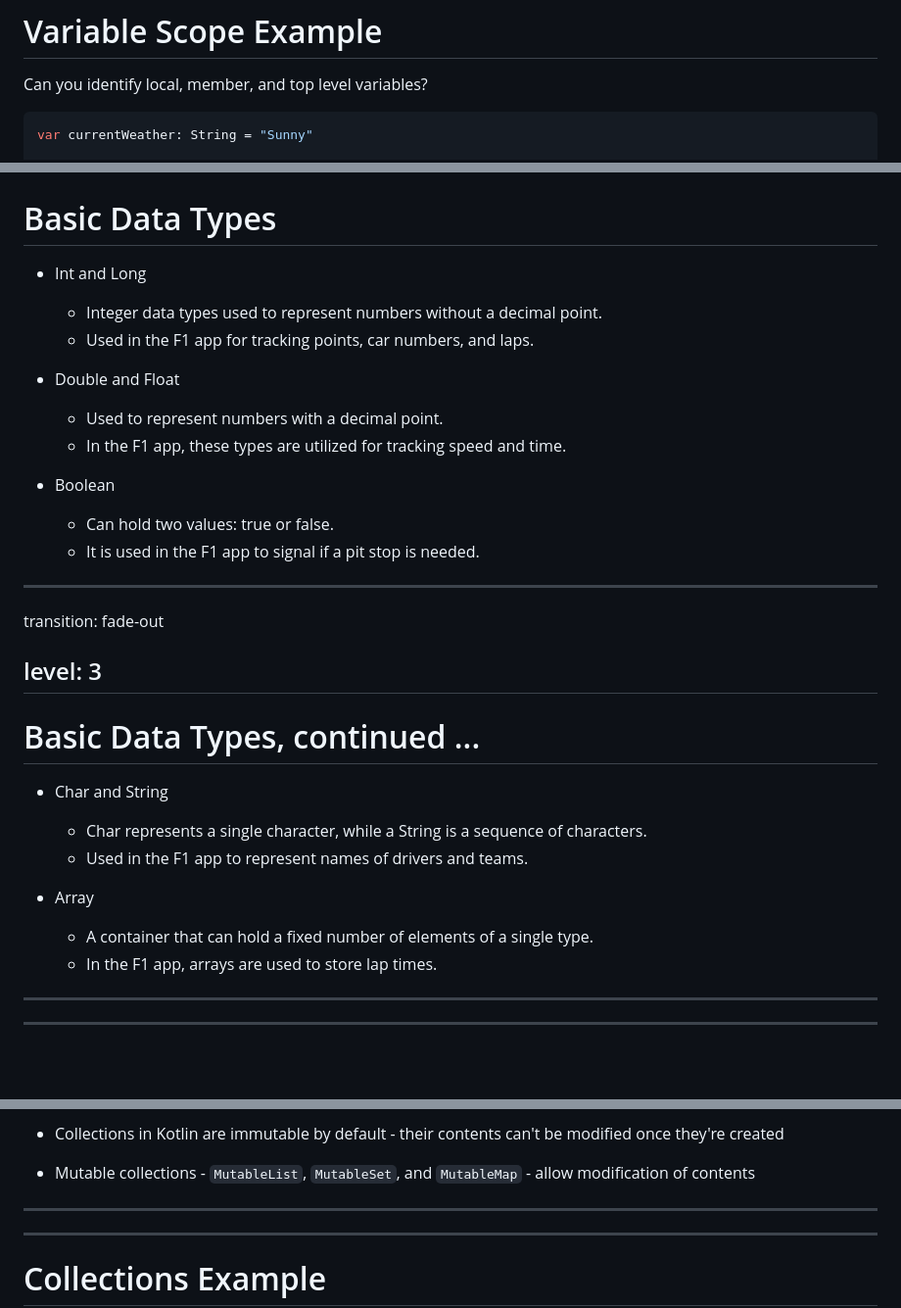
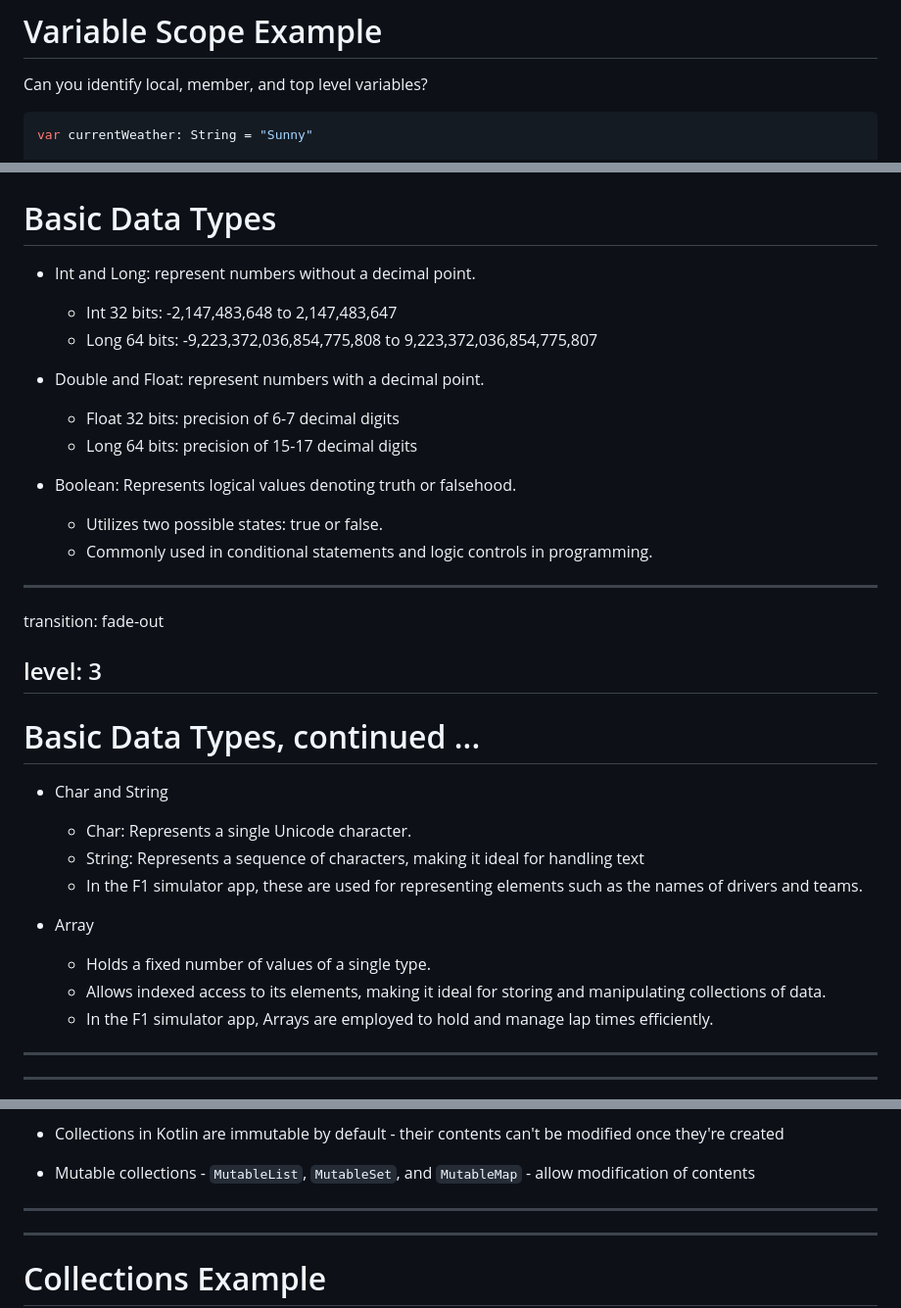
Before and after one commit to elenavanengelenmaslova/kotlin-fundamental-building-blocks, a Markdown page: slides.md, 3 parts joined by grey strips. Shown at 98% size. GitHub-like rendering; blank space fills up the shorter version.

````diff
--- a/slides.md
+++ b/slides.md
@@ -255,7 +255,7 @@ Variable 'scope' and 'lifetime' are essential aspects to understand for efficien
 # Variable Scope Example
 Can you identify local, member, and top level variables?
 
-```kotlin {all|9,13|9,11|13-15|5-8,11|1}
+```kotlin {all|9,11|13-15|5-8,11|1}
 var currentWeather: String = "Sunny"
 
 class RaceCar(
@@ -452,19 +452,29 @@ level: 3
 
 <v-clicks>
 
-- Int and Long
-  - Integer data types used to represent numbers without a decimal point.
-  - Used in the F1 app for tracking points, car numbers, and laps.
+- Int and Long: represent numbers without a decimal point.
+  - Int 32 bits: -2,147,483,648 to 2,147,483,647
+  - Long 64 bits: -9,223,372,036,854,775,808 to 9,223,372,036,854,775,807
 
-- Double and Float
-  - Used to represent numbers with a decimal point.
-  - In the F1 app, these types are utilized for tracking speed and time.
+- Double and Float: represent numbers with a decimal point.
+  - Float 32 bits: precision of 6-7 decimal digits
+  - Long 64 bits: precision of 15-17 decimal digits
 
-- Boolean
-  - Can hold two values: true or false.
-  - It is used in the F1 app to signal if a pit stop is needed.
+- Boolean: Represents logical values denoting truth or falsehood.
+  - Utilizes two possible states: true or false.
+  - Commonly used in conditional statements and logic controls in programming.
 
 </v-clicks>
+
+<!--
+- Int: The Int data type in Kotlin is used to represent integer values, i.e., whole numbers without a fractional part. It uses 32 bits of memory and has a range from -2,147,483,648 to 2,147,483,647. It's often used in scenarios where the number value is within this range and fractional values aren't needed.
+
+- Long: The Long data type is also used for integer values, but it has a larger range compared to Int. Long uses 64 bits of memory and has a range from -9,223,372,036,854,775,808 to 9,223,372,036,854,775,807. Long should be used when you need to store integer values larger than what Int can handle.
+
+- Float: The Float data type is used for floating-point numbers, i.e., numbers with a fractional part. It uses 32 bits of memory and has a significant precision of 6-7 decimal digits. Float is often used in scenarios where you need to represent fractional numbers and the precision of 6-7 decimal digits is sufficient.
+
+- Double: The Double data type is used for floating-point numbers as well. It uses 64 bits of memory and has a significant precision of 15-17 decimal digits. Double provides more precision and a larger range than Float, and should be used when high precision is required for fractional numbers.
+-->
 
 ---
 transition: fade-out
@@ -476,12 +486,14 @@ level: 3
 <v-clicks>
 
 - Char and String
-  - Char represents a single character, while a String is a sequence of characters.
-  - Used in the F1 app to represent names of drivers and teams.
+  - Char: Represents a single Unicode character.
+  - String: Represents a sequence of characters, making it ideal for handling text
+  - In the F1 simulator app, these are used for representing elements such as the names of drivers and teams.
 
 - Array
-  - A container that can hold a fixed number of elements of a single type.
-  - In the F1 app, arrays are used to store lap times.
+  - Holds a fixed number of values of a single type.
+  - Allows indexed access to its elements, making it ideal for storing and manipulating collections of data.
+  - In the F1 simulator app, Arrays are employed to hold and manage lap times efficiently.
 
 </v-clicks>
 
@@ -602,6 +614,9 @@ level: 3
 
 </v-clicks>
 
+<!--
+Befroe we go further lets build the app, do section 5.1 on Basic Data Types and Operators
+-->
 ---
 ---
 
````
